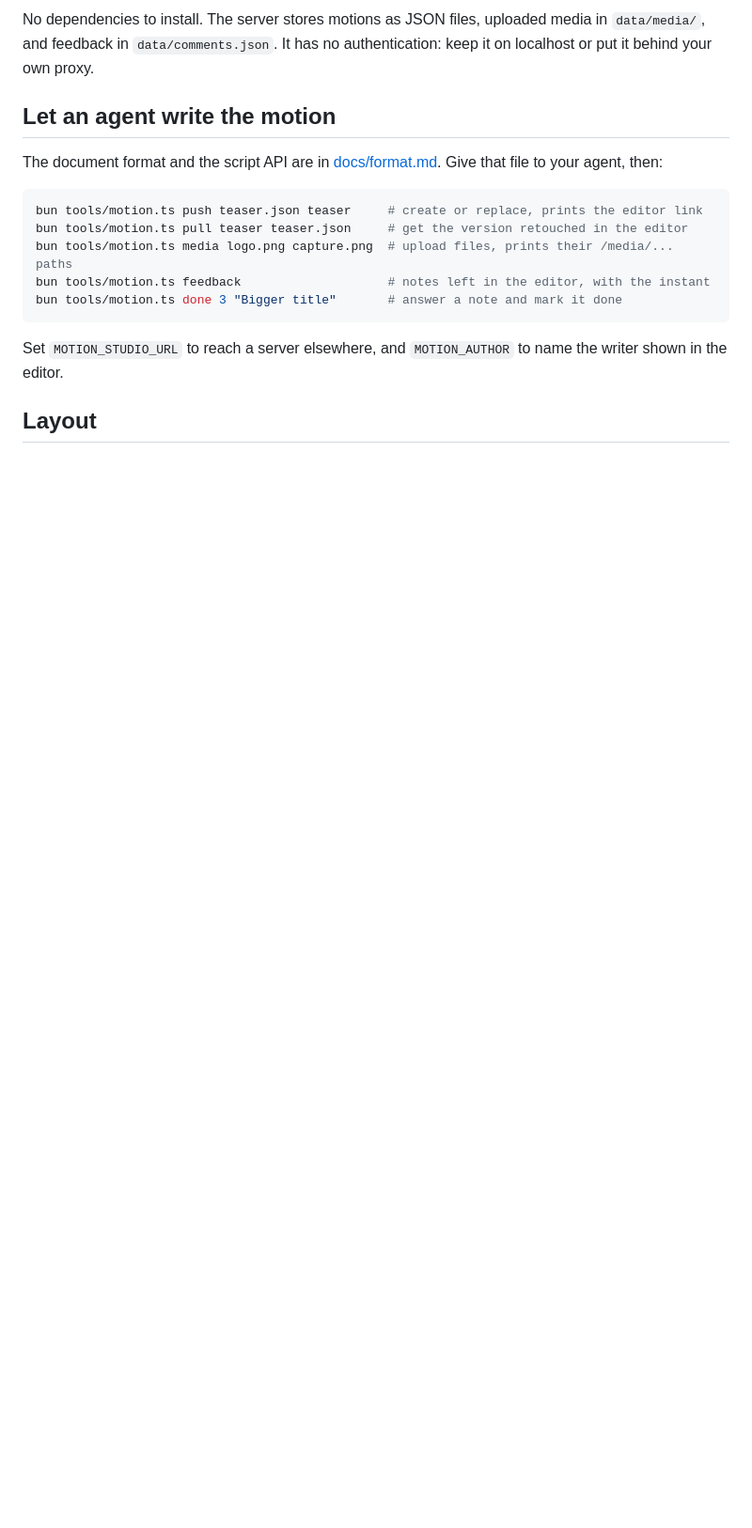
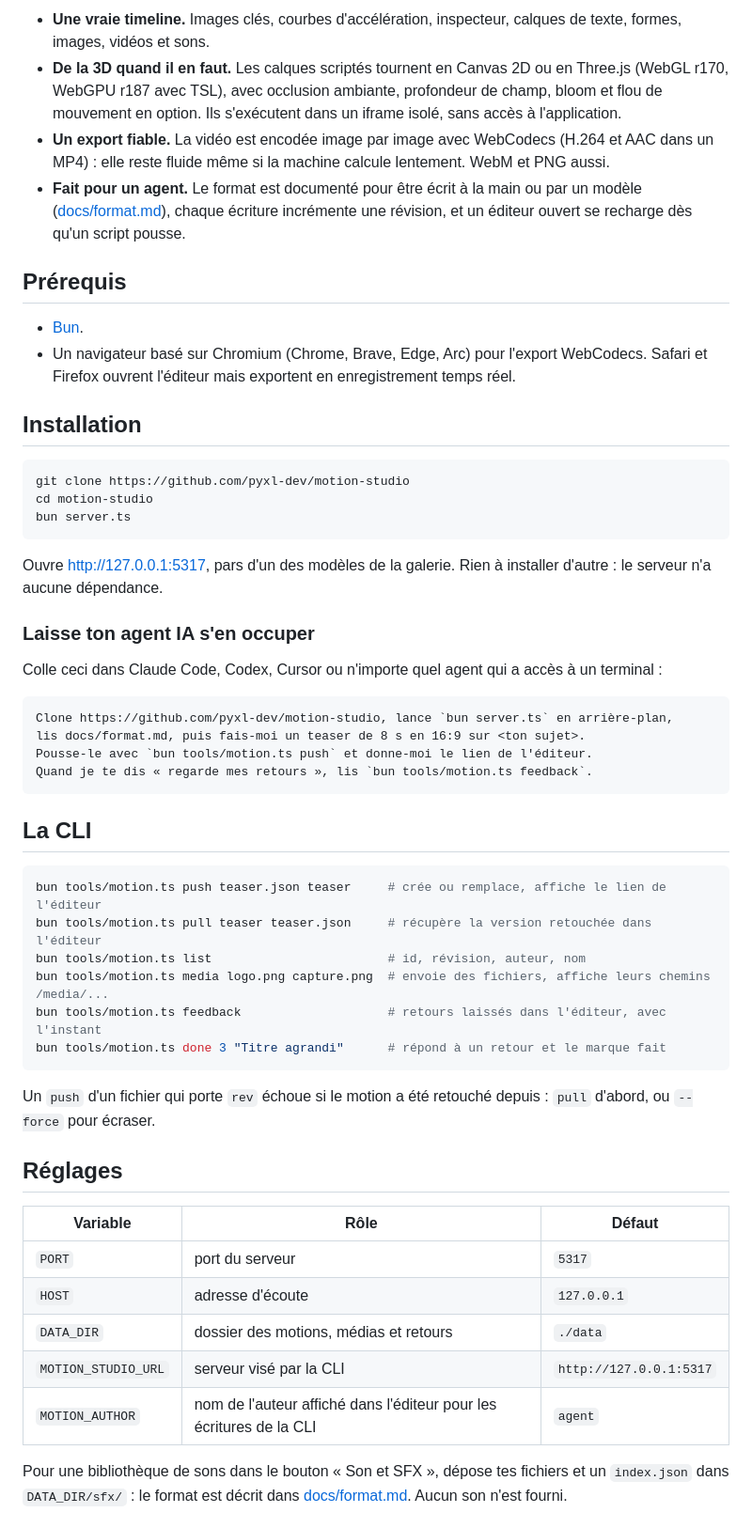
Before and after one commit to pyxl-dev/motion-studio, a Markdown page: README.md, the part around one of its changes. Shown at 94% size. Drawn GitHub-style; blank space fills up the shorter version.

Commit message:
README au format des dépôts publics : FR + EN, logo, capture, sécurité
Co-Authored-By: Claude Opus 5.5 <noreply@anthropic.com>

````diff
--- a/README.md
+++ b/README.md
@@ -20,19 +44,58 @@ PORT=8080 DATA_DIR=~/motions bun server.ts
 ```
 
-No dependencies to install. The server stores motions as JSON files, uploaded media in `data/media/`, and feedback in `data/comments.json`. It has no authentication: keep it on localhost or put it behind your own proxy.
+- **Une vraie timeline.** Images clés, courbes d'accélération, inspecteur, calques de texte, formes, images, vidéos et sons.
+- **De la 3D quand il en faut.** Les calques scriptés tournent en Canvas 2D ou en Three.js (WebGL r170, WebGPU r187 avec TSL), avec occlusion ambiante, profondeur de champ, bloom et flou de mouvement en option. Ils s'exécutent dans un iframe isolé, sans accès à l'application.
+- **Un export fiable.** La vidéo est encodée image par image avec WebCodecs (H.264 et AAC dans un MP4) : elle reste fluide même si la machine calcule lentement. WebM et PNG aussi.
+- **Fait pour un agent.** Le format est documenté pour être écrit à la main ou par un modèle ([docs/format.md](docs/format.md)), chaque écriture incrémente une révision, et un éditeur ouvert se recharge dès qu'un script pousse.
 
-## Let an agent write the motion
+## Prérequis
 
-The document format and the script API are in [docs/format.md](docs/format.md). Give that file to your agent, then:
+- [Bun](https://bun.sh).
+- Un navigateur basé sur Chromium (Chrome, Brave, Edge, Arc) pour l'export WebCodecs. Safari et Firefox ouvrent l'éditeur mais exportent en enregistrement temps réel.
 
-```bash
-bun tools/motion.ts push teaser.json teaser     # create or replace, prints the editor link
-bun tools/motion.ts pull teaser teaser.json     # get the version retouched in the editor
-bun tools/motion.ts media logo.png capture.png  # upload files, prints their /media/... paths
-bun tools/motion.ts feedback                    # notes left in the editor, with the instant
-bun tools/motion.ts done 3 "Bigger title"       # answer a note and mark it done
+## Installation
+
+```sh
+git clone https://github.com/pyxl-dev/motion-studio
+cd motion-studio
+bun server.ts
 ```
 
-Set `MOTION_STUDIO_URL` to reach a server elsewhere, and `MOTION_AUTHOR` to name the writer shown in the editor.
+Ouvre http://127.0.0.1:5317, pars d'un des modèles de la galerie. Rien à installer d'autre : le serveur n'a aucune dépendance.
 
-## Layout
+### Laisse ton agent IA s'en occuper
+
+Colle ceci dans Claude Code, Codex, Cursor ou n'importe quel agent qui a accès à un terminal :
+
+```text
+Clone https://github.com/pyxl-dev/motion-studio, lance `bun server.ts` en arrière-plan,
+lis docs/format.md, puis fais-moi un teaser de 8 s en 16:9 sur <ton sujet>.
+Pousse-le avec `bun tools/motion.ts push` et donne-moi le lien de l'éditeur.
+Quand je te dis « regarde mes retours », lis `bun tools/motion.ts feedback`.
+```
+
+## La CLI
+
+```sh
+bun tools/motion.ts push teaser.json teaser     # crée ou remplace, affiche le lien de l'éditeur
+bun tools/motion.ts pull teaser teaser.json     # récupère la version retouchée dans l'éditeur
+bun tools/motion.ts list                        # id, révision, auteur, nom
+bun tools/motion.ts media logo.png capture.png  # envoie des fichiers, affiche leurs chemins /media/...
+bun tools/motion.ts feedback                    # retours laissés dans l'éditeur, avec l'instant
+bun tools/motion.ts done 3 "Titre agrandi"      # répond à un retour et le marque fait
+```
+
+Un `push` d'un fichier qui porte `rev` échoue si le motion a été retouché depuis : `pull` d'abord, ou `--force` pour écraser.
+
+## Réglages
+
+| Variable | Rôle | Défaut |
+| --- | --- | --- |
+| `PORT` | port du serveur | `5317` |
+| `HOST` | adresse d'écoute | `127.0.0.1` |
+| `DATA_DIR` | dossier des motions, médias et retours | `./data` |
+| `MOTION_STUDIO_URL` | serveur visé par la CLI | `http://127.0.0.1:5317` |
+| `MOTION_AUTHOR` | nom de l'auteur affiché dans l'éditeur pour les écritures de la CLI | `agent` |
+
+Pour une bibliothèque de sons dans le bouton « Son et SFX », dépose tes fichiers et un `index.json` dans `DATA_DIR/sfx/` : le format est décrit dans [docs/format.md](docs/format.md). Aucun son n'est fourni.
+
````
Also changed, not shown: other parts of README.md (+57 -21 lines), README.en.md (added, +127 -0 lines), SECURITY.md (added, +5 -0 lines), docs/screenshot.png (added), 1 other file.
